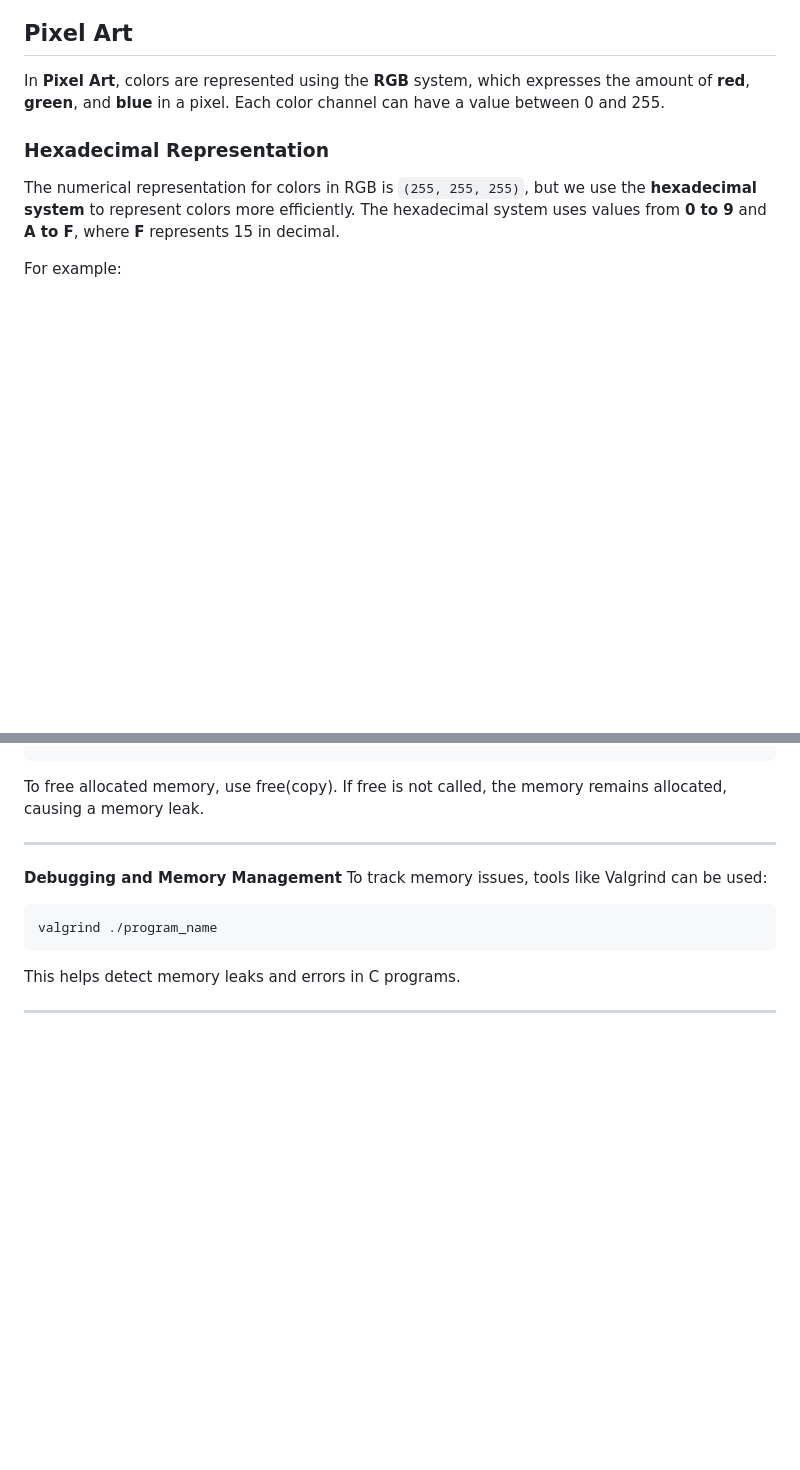
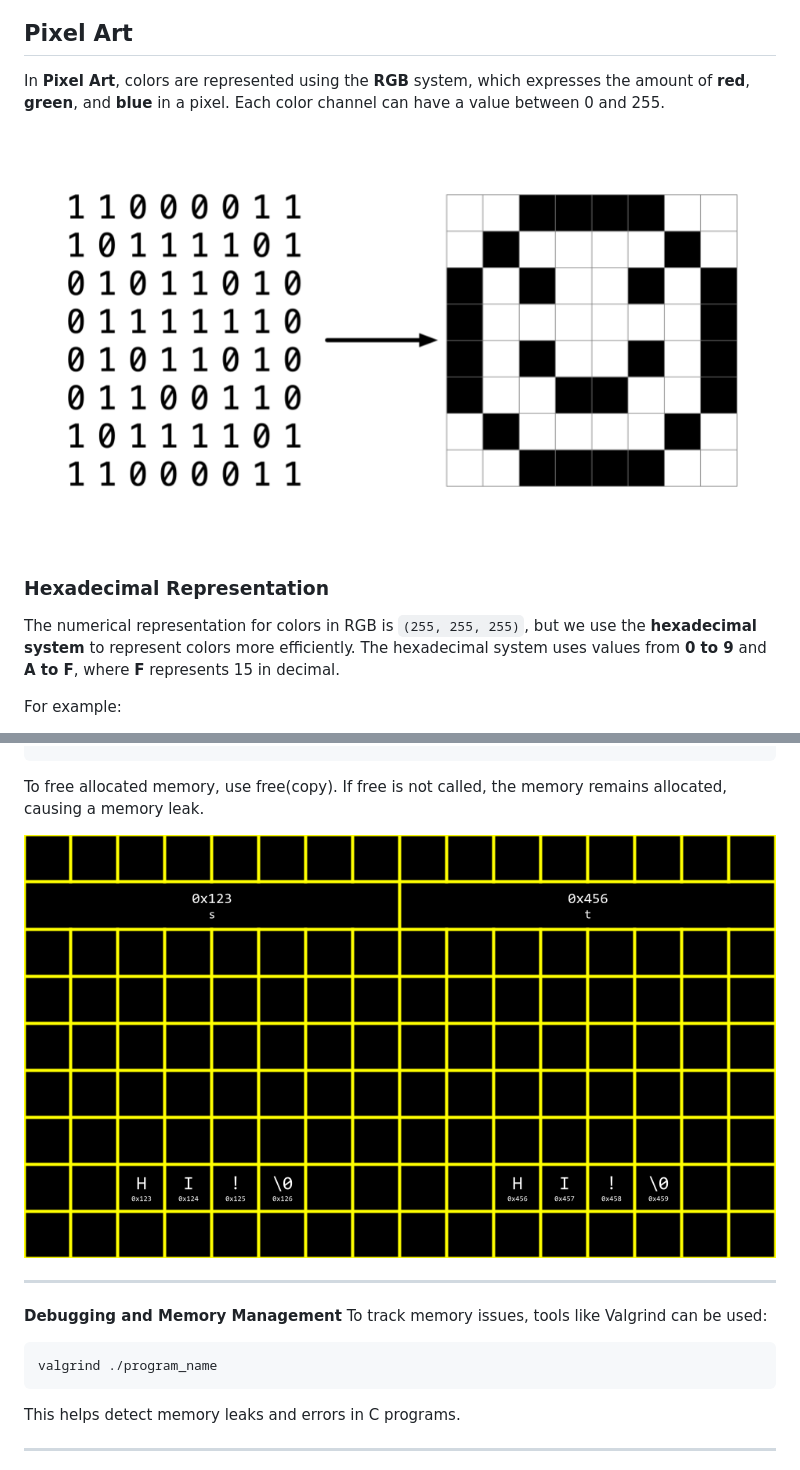
Before and after one commit to matheuslssouza/cs50-2025, a Markdown page: Week 4.memory/README.md, 2 parts joined by grey strips. Rendered like a GitHub page; pictures changed too: static/cs50Week4Slide015.png (added), static/cs50Week4Slide115.png (added); blank space fills up the shorter version.

````diff
--- a/Week 4.memory/README.md
+++ b/Week 4.memory/README.md
@@ -5,6 +5,8 @@
 ## Pixel Art
 
 In **Pixel Art**, colors are represented using the **RGB** system, which expresses the amount of **red**, **green**, and **blue** in a pixel. Each color channel can have a value between 0 and 255.
+
+<img src="../static/cs50Week4Slide015.png" alt="Pixel">
 
 ### Hexadecimal Representation
 The numerical representation for colors in RGB is `(255, 255, 255)`, but we use the **hexadecimal system** to represent colors more efficiently. The hexadecimal system uses values from **0 to 9** and **A to F**, where **F** represents 15 in decimal.
@@ -74,6 +76,8 @@ char *copy = malloc(strlen(original) + 1);
 strcpy(copy, original);
 ```
 To free allocated memory, use free(copy). If free is not called, the memory remains allocated, causing a memory leak.
+
+<img src="../static/cs50Week4Slide115.png" alt="Memory">
 
 ---
 
````
Also changed, not shown: Week 3.algorithms/README.md (+0 -76 lines), Week 5.data-structures/README.md (added, +77 -0 lines), Week 6.python/README.md (added), Week 7.sql/README.md (added), Week 8.web/README.md (added), Week 9.flask/README.md (added).
